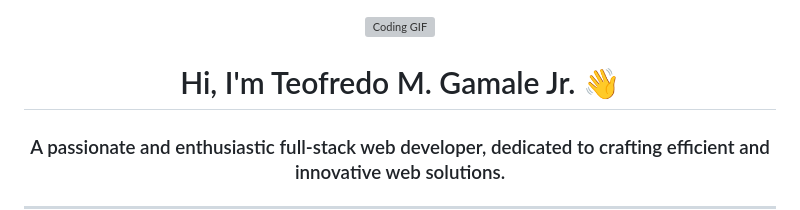
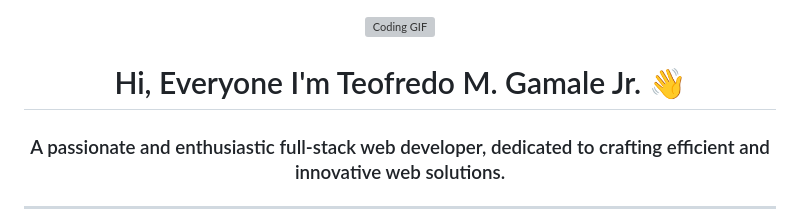
Before and after one commit to kupalkaba1/kupalkaba1, a Markdown page: README.md, the part around the change. GitHub-like rendering; grey boxes are pictures that could not be loaded.

```diff
--- a/README.md
+++ b/README.md
@@ -3,7 +3,7 @@
   <img src="https://user-images.githubusercontent.com/74038190/212898774-0a96dc1d-c908-4ce8-9dd7-a71aab6e1c2b.gif" width="1000"; height="400" alt="Coding GIF">
 </p>
 
-<h1 align="center">Hi, I'm Teofredo M. Gamale Jr. 👋</h1>
+<h1 align="center">Hi, Everyone I'm Teofredo M. Gamale Jr. 👋</h1>
 <h3 align="center">A passionate and enthusiastic full-stack web developer, dedicated to crafting efficient and innovative web solutions.</h3>
 
 -----------------------------------
```
